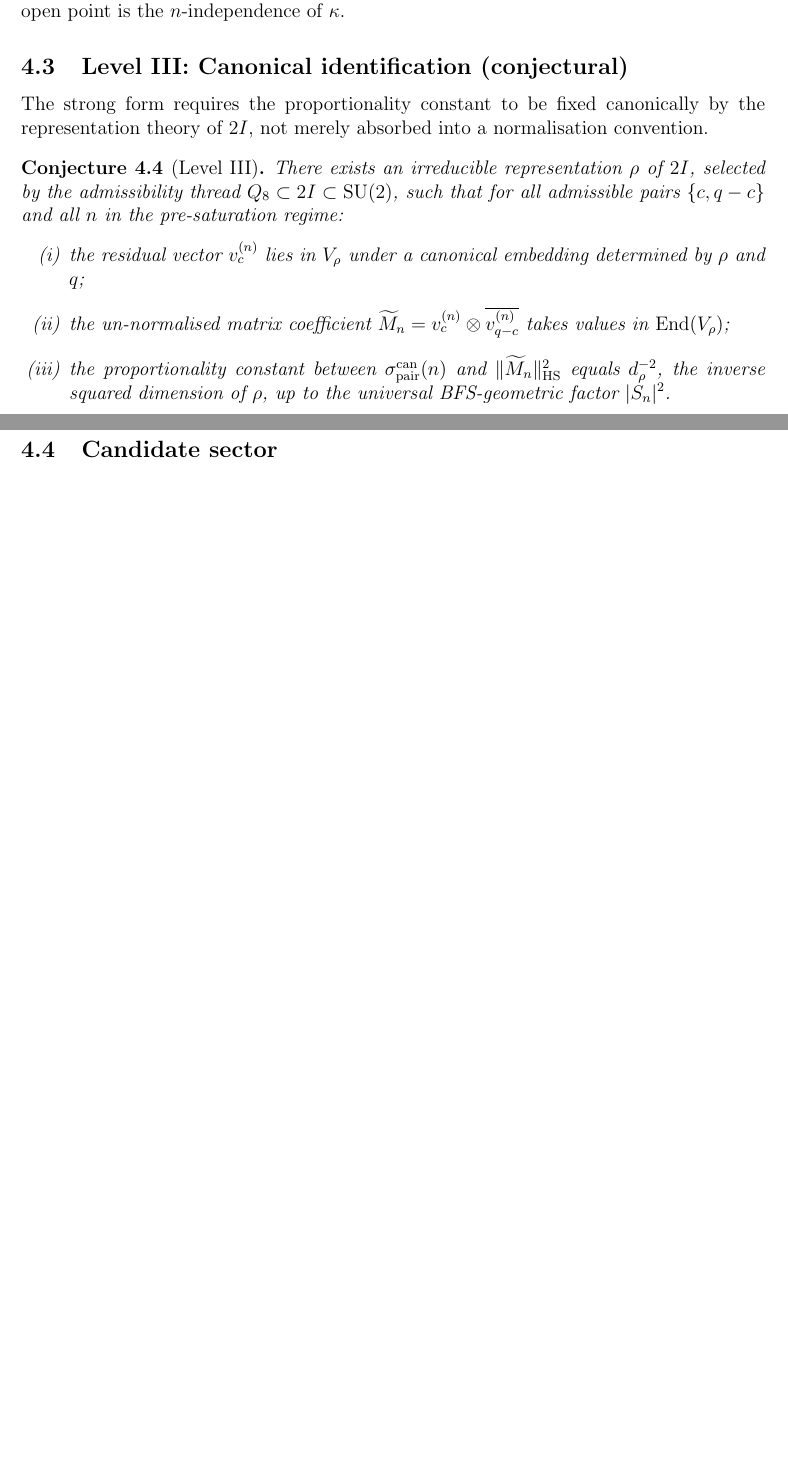
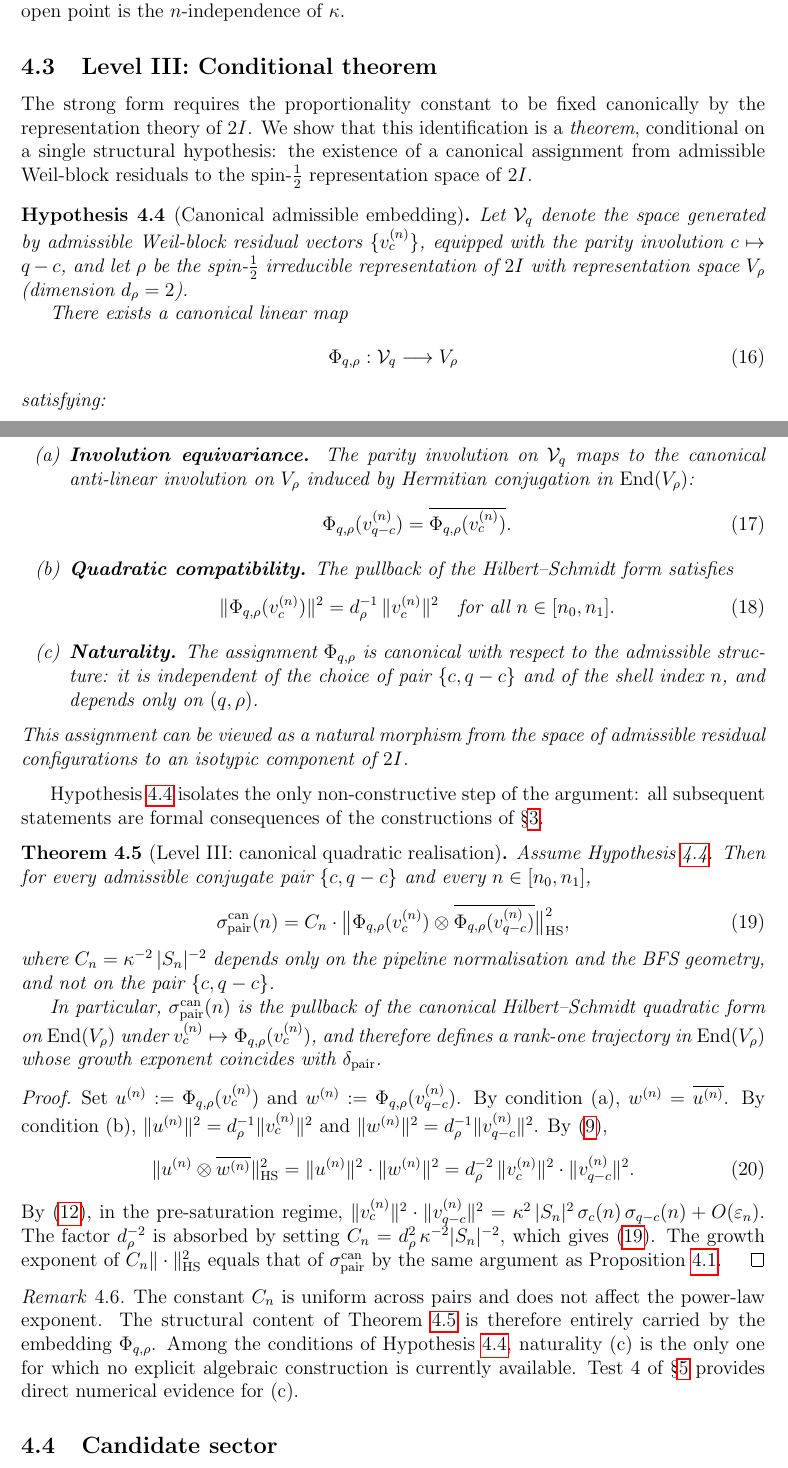
Before and after one commit to Cosmochrony/spectral-026, a LaTeX paper (tex/SpectralO26.tex): two parts of pages 7 and 8 of 11 before the commit and two parts of pages 7 and 8 of 12 after it, joined at a grey line, cut so that both start at the same text, the shorter picture padded with empty space. Compiled offline with pdfLaTeX.

Commit message:
keywords & section 4 improvement

```diff
--- a/tex/SpectralO26.tex
+++ b/tex/SpectralO26.tex
@@ -13,6 +13,7 @@
 \newtheorem{lemma}[theorem]{Lemma}
 \newtheorem{corollary}[theorem]{Corollary}
 \newtheorem{conjecture}[theorem]{Conjecture}
+\newtheorem{hypothesis}[theorem]{Hypothesis}
 \theoremstyle{definition}
 \newtheorem{definition}[theorem]{Definition}
 \newtheorem{criterion}[theorem]{Criterion}
@@ -414,29 +416,110 @@ $\delta_{\mathrm{pair}}$ stability holds.
     The $n$-dependence of $|S_n|^2$ is BFS-geometric and uniform across pairs,
     so the primary open point is the $n$-independence of $\kappa$.
 
-  \subsection{Level III: Canonical identification (conjectural)}
+  \subsection{Level III: Conditional theorem}
     \label{sec:level3}
 
     The strong form requires the proportionality constant to be fixed canonically by
-    the representation theory of $2I$, not merely absorbed into a normalisation convention.
+    the representation theory of $2I$.
+    We show that this identification is a \emph{theorem}, conditional on a single
+    structural hypothesis: the existence of a canonical assignment from admissible
+    Weil-block residuals to the spin-$\frac{1}{2}$ representation space of $2I$.
 
-    \begin{conjecture}[Level~III]
-      \label{conj:level3}
-      There exists an irreducible representation $\rho$ of $2I$, selected by the
-      admissibility thread $Q_8 \subset 2I \subset \mathrm{SU}(2)$, such that for all
-      admissible pairs $\{c, q-c\}$ and all $n$ in the pre-saturation regime:
-      \begin{enumerate}[label=(\roman*)]
-    \item the residual vector $v_c^{(n)}$ lies in $V_\rho$ under a canonical
-    embedding determined by $\rho$ and $q$;
-    \item the un-normalised matrix coefficient
-    $\widetilde{M}_n = v_c^{(n)} \otimes \overline{v_{q-c}^{(n)}}$
-    takes values in $\mathrm{End}(V_\rho)$;
-    \item the proportionality constant between $\sigma^{\mathrm{can}}_{\mathrm{pair}}(n)$
-    and $\|\widetilde{M}_n\|_{\mathrm{HS}}^2$ equals $d_\rho^{-2}$,
-    the inverse squared dimension of $\rho$, up to the universal
-    BFS-geometric factor $|S_n|^2$.
+    \begin{hypothesis}[Canonical admissible embedding]
+      \label{hyp:embedding}
+      Let $\mathcal{V}_q$ denote the space generated by admissible Weil-block
+      residual vectors $\{v_c^{(n)}\}$, equipped with the parity involution
+      $c \mapsto q-c$, and let $\rho$ be the spin-$\frac{1}{2}$ irreducible
+      representation of $2I$ with representation space $V_\rho$ (dimension $d_\rho = 2$).
+
+      There exists a canonical linear map
+      \begin{equation}
+        \Phi_{q,\rho} : \mathcal{V}_q \longrightarrow V_\rho
+        \label{eq:embedding}
+      \end{equation}
+      satisfying:
+      \begin{enumerate}[label=(\alph*)]
+    \item \textbf{Involution equivariance.}
+    The parity involution on $\mathcal{V}_q$ maps to the canonical
+    anti-linear involution on $V_\rho$ induced by Hermitian conjugation
+    in $\mathrm{End}(V_\rho)$:
+    \begin{equation}
+      \Phi_{q,\rho}(v_{q-c}^{(n)}) = \overline{\Phi_{q,\rho}(v_c^{(n)})}.
+      \label{eq:hyp-involution}
+    \end{equation}
+    \item \textbf{Quadratic compatibility.}
+    The pullback of the Hilbert--Schmidt form satisfies
+    \begin{equation}
+      \|\Phi_{q,\rho}(v_c^{(n)})\|^2 = d_\rho^{-1}\,\|v_c^{(n)}\|^2
+      \quad \text{for all } n \in [n_0, n_1].
+    \end{equation}
+    \item \textbf{Naturality.}
+    The assignment $\Phi_{q,\rho}$ is canonical with respect to the
+    admissible structure: it is independent of the choice of pair
+    $\{c, q-c\}$ and of the shell index $n$, and depends only on
+    $(q, \rho)$.
       \end{enumerate}
-    \end{conjecture}
+      This assignment can be viewed as a natural morphism from the space of admissible
+      residual configurations to an isotypic component of $2I$.
+    \end{hypothesis}
+
+    Hypothesis~\ref{hyp:embedding} isolates the only non-constructive step of the
+    argument: all subsequent statements are formal consequences of the constructions
+    of §\ref{sec:dictionary}.
+
+    \begin{theorem}[Level~III: canonical quadratic realisation]
+      \label{thm:level3}
+      Assume Hypothesis~\ref{hyp:embedding}.
+      Then for every admissible conjugate pair $\{c, q-c\}$ and every
+      $n \in [n_0, n_1]$,
+      \begin{equation}
+        \sigma^{\mathrm{can}}_{\mathrm{pair}}(n)
+        = C_n \cdot
+        \bigl\|\Phi_{q,\rho}(v_c^{(n)}) \otimes
+        \overline{\Phi_{q,\rho}(v_{q-c}^{(n)})}\bigr\|_{\mathrm{HS}}^2,
+        \label{eq:level3}
+      \end{equation}
+      where $C_n = \kappa^{-2}\,|S_n|^{-2}$ depends only on the pipeline
+      normalisation and the BFS geometry, and not on the pair $\{c, q-c\}$.
+
+      In particular, $\sigma^{\mathrm{can}}_{\mathrm{pair}}(n)$ is the pullback of
+      the canonical Hilbert--Schmidt quadratic form on $\mathrm{End}(V_\rho)$
+      under $v_c^{(n)} \mapsto \Phi_{q,\rho}(v_c^{(n)})$, and therefore defines a
+      rank-one trajectory in $\mathrm{End}(V_\rho)$ whose growth exponent coincides
+      with $\delta_{\mathrm{pair}}$.
+    \end{theorem}
+
+    \begin{proof}
+      Set $u^{(n)} := \Phi_{q,\rho}(v_c^{(n)})$ and
+      $w^{(n)} := \Phi_{q,\rho}(v_{q-c}^{(n)})$.
+      By condition~(a), $w^{(n)} = \overline{u^{(n)}}$.
+      By condition~(b), $\|u^{(n)}\|^2 = d_\rho^{-1}\|v_c^{(n)}\|^2$ and
+      $\|w^{(n)}\|^2 = d_\rho^{-1}\|v_{q-c}^{(n)}\|^2$.
+      By~\eqref{eq:HS-rank1},
+      \begin{equation}
+        \|u^{(n)} \otimes \overline{w^{(n)}}\|_{\mathrm{HS}}^2
+        = \|u^{(n)}\|^2 \cdot \|w^{(n)}\|^2
+        = d_\rho^{-2}\,\|v_c^{(n)}\|^2 \cdot \|v_{q-c}^{(n)}\|^2.
+      \end{equation}
+      By~\eqref{eq:norm-sigma-relation}, in the pre-saturation regime,
+      $\|v_c^{(n)}\|^2 \cdot \|v_{q-c}^{(n)}\|^2
+      = \kappa^2\,|S_n|^2\,\sigma_c(n)\,\sigma_{q-c}(n) + O(\varepsilon_n)$.
+      The factor $d_\rho^{-2}$ is absorbed by setting $C_n = d_\rho^2\,\kappa^{-2}|S_n|^{-2}$,
+      which gives~\eqref{eq:level3}.
+      The growth exponent of $C_n \|\cdot\|_{\mathrm{HS}}^2$ equals that of
+      $\sigma^{\mathrm{can}}_{\mathrm{pair}}$ by the same argument as
+      Proposition~\ref{sec:level1}.
+    \end{proof}
+
+    \begin{remark}
+      The constant $C_n$ is uniform across pairs and does not affect the power-law
+      exponent.
+      The structural content of Theorem~\ref{thm:level3} is therefore entirely
+      carried by the embedding $\Phi_{q,\rho}$.
+      Among the conditions of Hypothesis~\ref{hyp:embedding}, naturality~(c) is
+      the only one for which no explicit algebraic construction is currently available.
+      Test~4 of §\ref{sec:tests} provides direct numerical evidence for~(c).
+    \end{remark}
 
   \subsection{Candidate sector}
     \label{sec:candidate}
```
Also changed, not shown: out/SpectralO26.pdf, tex/SpectralO26.tex (54 more changed lines).
